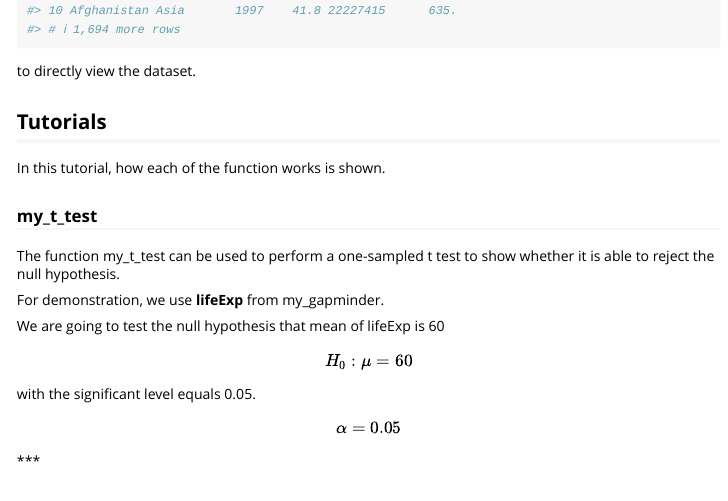
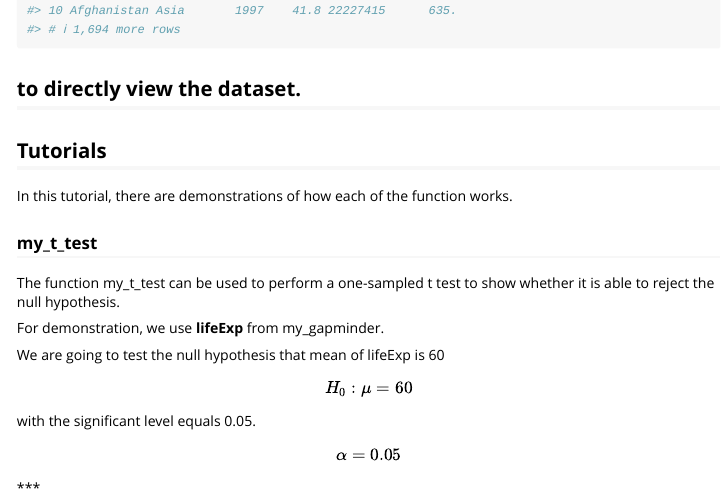
Before and after one commit to NauticaSunwind/Project3, an R Markdown document (vignettes/tutorial.Rmd): the page in a window 1100 px wide, from 1050 px down. Rendered offline with R 4.5, knitr and Pandoc, with nearby package versions; some code elsewhere in the file could not run offline; long lines of code are wrapped.

Commit message:
Update tutorial.Rmd

````diff
--- a/vignettes/tutorial.Rmd
+++ b/vignettes/tutorial.Rmd
@@ -52,9 +52,10 @@ or using:
 my_gapminder
 ```
 to directly view the dataset.
+---
 
 ## Tutorials
-In this tutorial, how each of the function works is shown.
+In this tutorial, there are demonstrations of how each of the function works.
 
 ### my_t_test
 The function my_t_test can be used to perform a one-sampled t test to show whether it is able to reject the null hypothesis.
````
